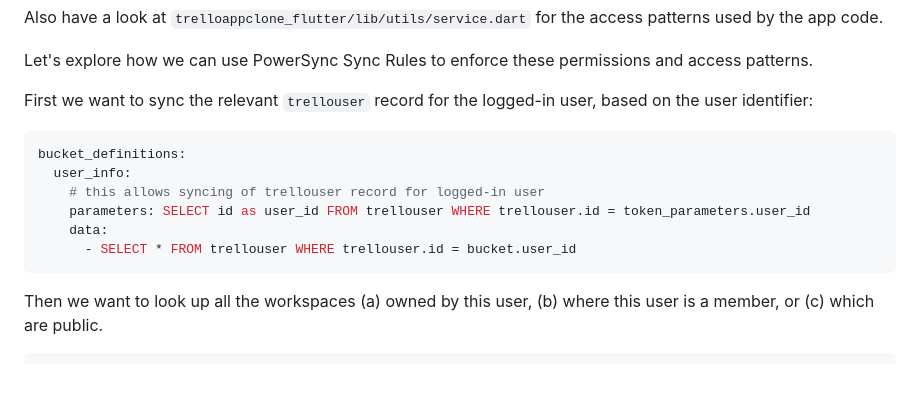
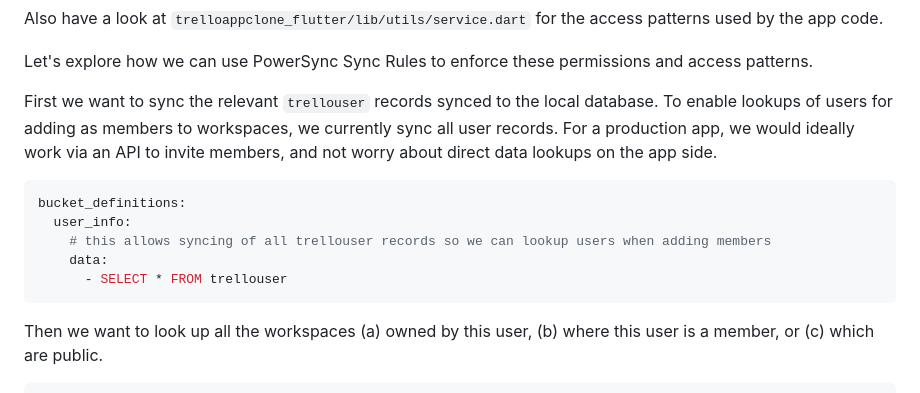
Before and after one commit to powersync-ja/powersync-supabase-flutter-trello-demo, a Markdown page: README.md, the part around the change. GitHub-like rendering.

Commit message:
updated README with udpated sync rule to allow lookup of users by email

````diff
--- a/README.md
+++ b/README.md
@@ -146,15 +146,14 @@ Also have a look at `trelloappclone_flutter/lib/utils/service.dart` for the acce
 
 Let's explore how we can use PowerSync Sync Rules to enforce these permissions and access patterns.
 
-First we want to sync the relevant `trellouser` record for the logged-in user, based on the user identifier:
+First we want to sync the relevant `trellouser` records synced to the local database. To enable lookups of users for adding as members to workspaces, we currently sync all user records. For a production app, we would ideally work via an API to invite members, and not worry about direct data lookups on the app side.
 
 ```yaml
 bucket_definitions:
   user_info:
-    # this allows syncing of trellouser record for logged-in user
-    parameters: SELECT id as user_id FROM trellouser WHERE trellouser.id = token_parameters.user_id
+    # this allows syncing of all trellouser records so we can lookup users when adding members
     data:
-      - SELECT * FROM trellouser WHERE trellouser.id = bucket.user_id
+      - SELECT * FROM trellouser
 ```
 
 Then we want to look up all the workspaces (a) owned by this user, (b) where this user is a member, or (c) which are public.
````
